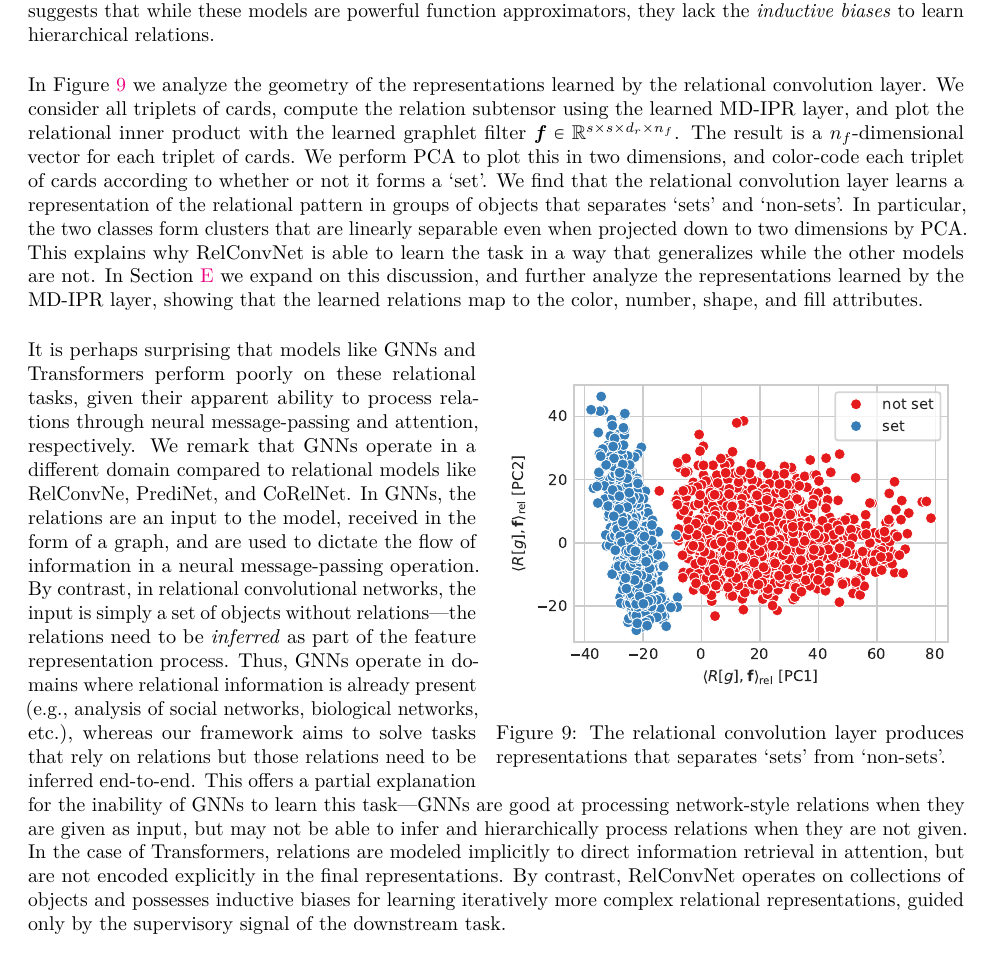
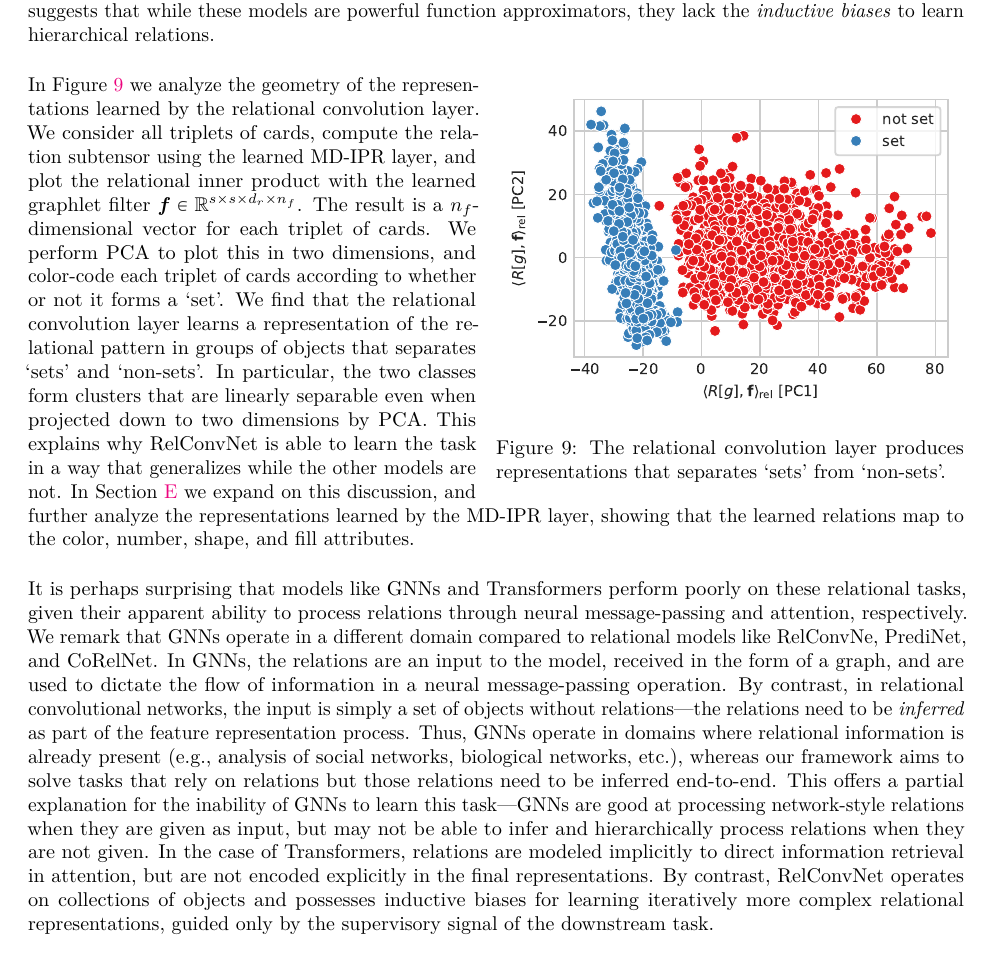
Before and after one commit to Awni00/relational-convolutions, a LaTeX paper (tmlr/main.tex, which reads tmlr/experiments_set.tex): part of page 12 of 31, cut so that both start at the same text. Compiled offline with pdfLaTeX.

Commit message:
moved figs around a bit to make wrapfig work (again)

```diff
--- a/tmlr/experiments_set.tex
+++ b/tmlr/experiments_set.tex
@@ -95,14 +95,15 @@ When using the default optimizer hyperparameters as in the previous experiment w
 
 We observe a sharp separation between RelConvNet and all other baselines. While RelConvNet is able to learn the task and generalize to new `sets' with near-perfect accuracy (avg: 97.9\%), no other model is able to reach a comparable generalization accuracy even after hyperparameter tuning. The next best is the GAT model (avg: 67.5\%). Several models are able to fit the training data, reaching near-perfect training accuracy, but they are unable to ``learn the rule'' in a way that generalizes to the validation or test sets. This suggests that while these models are powerful function approximators, they lack the \textit{inductive biases} to learn hierarchical relations.
 
-%\aanote{this part is new.}
-In~\Cref{fig:conv_rep} we analyze the geometry of the representations learned by the relational convolution layer. We consider all triplets of cards, compute the relation subtensor using the learned MD-IPR layer, and plot the relational inner product with the learned graphlet filter $\bm{f} \in \reals^{s \times s \times d_r \times n_f}$. The result is a $n_f$-dimensional vector for each triplet of cards. We perform PCA to plot this in two dimensions, and color-code each triplet of cards according to whether or not it forms a `set'. We find that the relational convolution layer learns a representation of the relational pattern in groups of objects that separates `sets' and `non-sets'. In particular, the two classes form clusters that are linearly separable even when projected down to two dimensions by PCA. This explains why RelConvNet is able to learn the task in a way that generalizes while the other models are not. In~\Cref{sec:appendix_rep_analysis} we expand on this discussion, and further analyze the representations learned by the MD-IPR layer, showing that the learned relations map to the color, number, shape, and fill attributes.
-
-\begin{wrapfigure}{R}{0.5\textwidth}
+\begin{wrapfigure}{r}{0.5\textwidth}
     \centering
+    \vskip-10pt
     \includegraphics[width=0.5\textwidth]{figs/representation_analysis/conv_rep.pdf}
     \caption{The relational convolution layer produces representations that separates `sets' from `non-sets'.}\label{fig:conv_rep}
+    \vskip-5pt
 \end{wrapfigure}
+
+In~\Cref{fig:conv_rep} we analyze the geometry of the representations learned by the relational convolution layer. We consider all triplets of cards, compute the relation subtensor using the learned MD-IPR layer, and plot the relational inner product with the learned graphlet filter $\bm{f} \in \reals^{s \times s \times d_r \times n_f}$. The result is a $n_f$-dimensional vector for each triplet of cards. We perform PCA to plot this in two dimensions, and color-code each triplet of cards according to whether or not it forms a `set'. We find that the relational convolution layer learns a representation of the relational pattern in groups of objects that separates `sets' and `non-sets'. In particular, the two classes form clusters that are linearly separable even when projected down to two dimensions by PCA. This explains why RelConvNet is able to learn the task in a way that generalizes while the other models are not. In~\Cref{sec:appendix_rep_analysis} we expand on this discussion, and further analyze the representations learned by the MD-IPR layer, showing that the learned relations map to the color, number, shape, and fill attributes.
 
 It is perhaps surprising that models like GNNs and Transformers perform poorly on these relational tasks, given their apparent ability to process relations through neural message-passing and attention, respectively. We remark that GNNs operate in a different domain compared to relational models like RelConvNe, PrediNet, and CoRelNet. In GNNs, the relations are an input to the model, received in the form of a graph, and are used to dictate the flow of information in a neural message-passing operation. By contrast, in relational convolutional networks, the input is simply a set of objects without relations---the relations need to be \textit{inferred} as part of the feature representation process.
 Thus, GNNs operate in domains where relational information is already present (e.g., analysis of social networks, biological networks, etc.), whereas our framework aims to solve tasks that rely on relations but those relations need to be inferred end-to-end.
```
